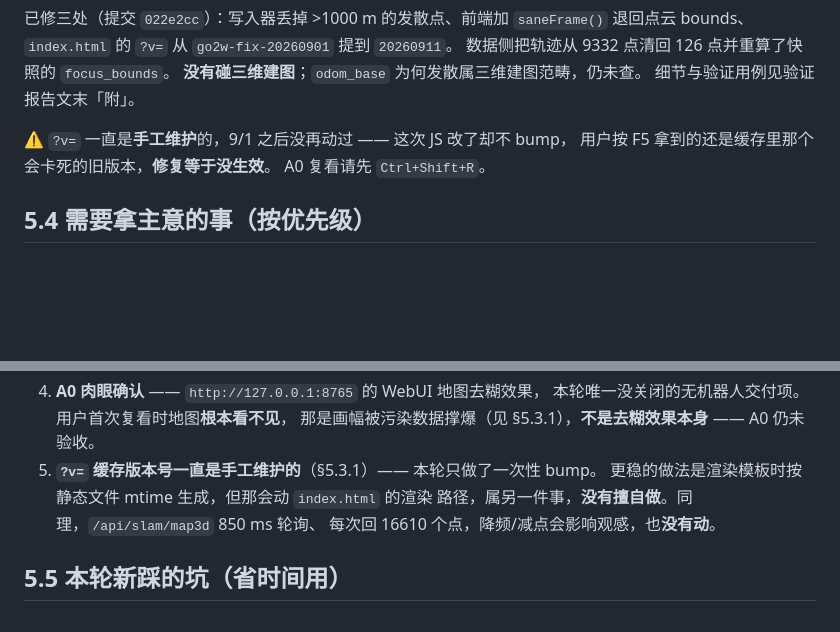
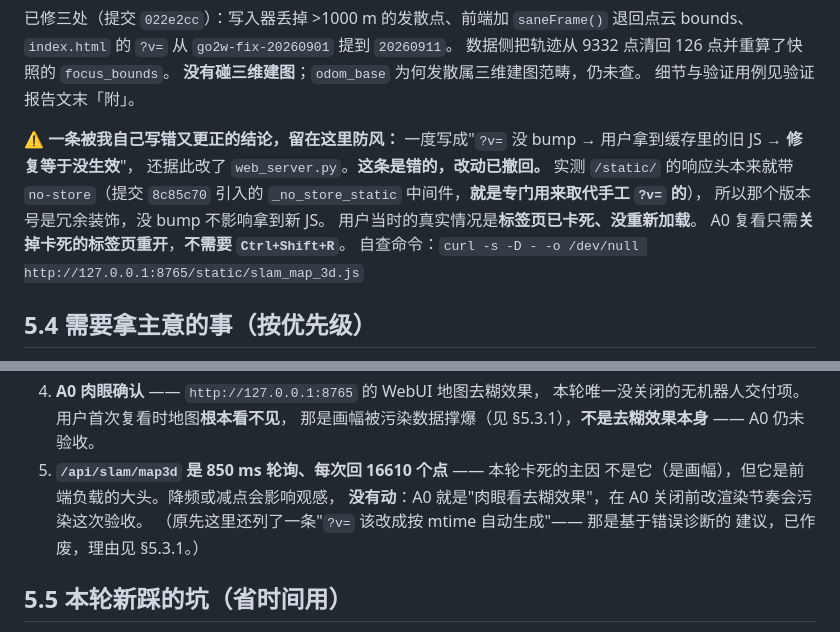
Before and after one commit to BROVVV/robot_scene_demo, a Markdown page: docs/GO2W_合并计划书_20260911_RAMPlus双通路.md, 2 parts joined by grey strips. Drawn GitHub-style; blank space fills up the shorter version.

```diff
--- a/docs/GO2W_合并计划书_20260911_RAMPlus双通路.md
+++ b/docs/GO2W_合并计划书_20260911_RAMPlus双通路.md
@@ -3908,9 +3908,15 @@ start 脚本另加启动前磁盘预检。验证用例、阈值调法、以及**
 **没有碰三维建图**；`odom_base` 为何发散属三维建图范畴，仍未查。
 细节与验证用例见验证报告文末「附」。
 
-⚠️ `?v=` 一直是**手工维护**的，9/1 之后没再动过 —— 这次 JS 改了却不 bump，
-用户按 F5 拿到的还是缓存里那个会卡死的旧版本，**修复等于没生效**。
-A0 复看请先 `Ctrl+Shift+R`。
+⚠️ **一条被我自己写错又更正的结论，留在这里防风：**
+一度写成"`?v=` 没 bump → 用户拿到缓存里的旧 JS → **修复等于没生效**"，
+还据此改了 `web_server.py`。**这条是错的，改动已撤回。**
+实测 `/static/` 的响应头本来就带 `no-store`（提交 `8c85c70` 引入的
+`_no_store_static` 中间件，**就是专门用来取代手工 `?v=` 的**），
+所以那个版本号是冗余装饰，没 bump 不影响拿到新 JS。
+用户当时的真实情况是**标签页已卡死、没重新加载**。
+A0 复看只需**关掉卡死的标签页重开**，**不需要 `Ctrl+Shift+R`**。
+自查命令：`curl -s -D - -o /dev/null http://127.0.0.1:8765/static/slam_map_3d.js`
 
 ## 5.4 需要拿主意的事（按优先级）
 
@@ -3936,10 +3942,11 @@ A0 复看请先 `Ctrl+Shift+R`。
 4. **A0 肉眼确认** —— `http://127.0.0.1:8765` 的 WebUI 地图去糊效果，
    本轮唯一没关闭的无机器人交付项。用户首次复看时地图**根本看不见**，
    那是画幅被污染数据撑爆（见 §5.3.1），**不是去糊效果本身** —— A0 仍未验收。
-5. **`?v=` 缓存版本号一直是手工维护的**（§5.3.1）—— 本轮只做了一次性 bump。
-   更稳的做法是渲染模板时按静态文件 mtime 生成，但那会动 `index.html` 的渲染
-   路径，属另一件事，**没有擅自做**。同理，`/api/slam/map3d` 850 ms 轮询、
-   每次回 16610 个点，降频/减点会影响观感，也**没有动**。
+5. **`/api/slam/map3d` 是 850 ms 轮询、每次回 16610 个点** —— 本轮卡死的主因
+   不是它（是画幅），但它是前端负载的大头。降频或减点会影响观感，
+   **没有动**：A0 就是"肉眼看去糊效果"，在 A0 关闭前改渲染节奏会污染这次验收。
+   （原先这里还列了一条"`?v=` 该改成按 mtime 自动生成"—— 那是基于错误诊断的
+   建议，已作废，理由见 §5.3.1。）
 
 ## 5.5 本轮新踩的坑（省时间用）
 
```
Also changed, not shown: reports/RAM_PLUS_SEMANTIC_PERCEPTION_VALIDATION.md (+31 -8 lines).
